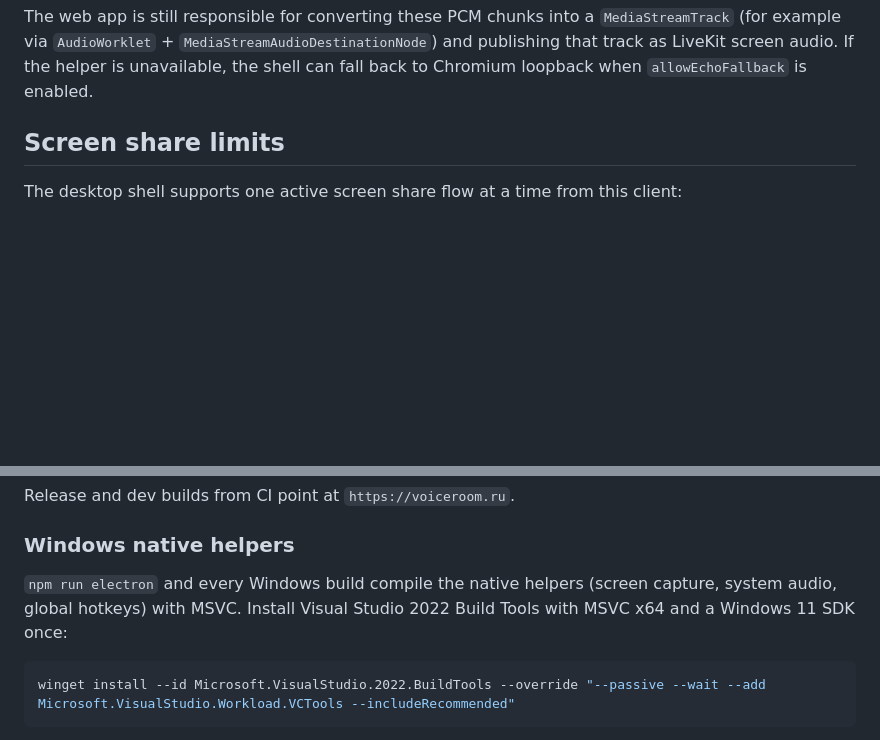
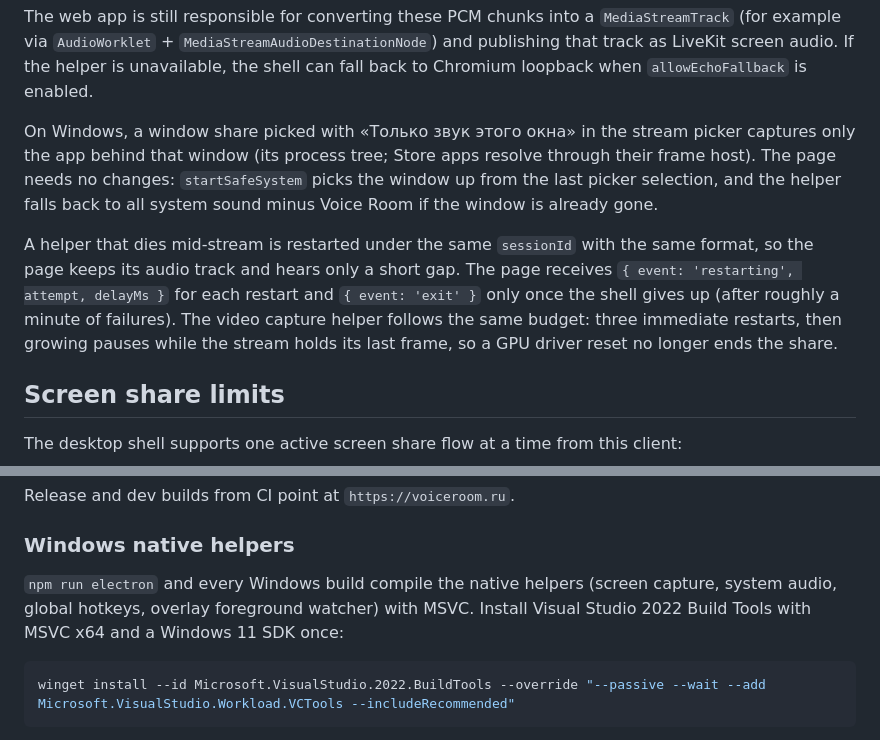
Before and after one commit to dazeGG/VoiceRoomDesktop, a Markdown page: README.md, 2 parts joined by grey strips. GitHub-like rendering; blank space fills up the shorter version.

````diff
--- a/README.md
+++ b/README.md
@@ -343,6 +345,10 @@ const removeDataListener = window.voiceRoomDesktopAudio.onData(({ sessionId, chu
 ```
 
 The web app is still responsible for converting these PCM chunks into a `MediaStreamTrack` (for example via `AudioWorklet` + `MediaStreamAudioDestinationNode`) and publishing that track as LiveKit screen audio. If the helper is unavailable, the shell can fall back to Chromium loopback when `allowEchoFallback` is enabled.
+
+On Windows, a window share picked with «Только звук этого окна» in the stream picker captures only the app behind that window (its process tree; Store apps resolve through their frame host). The page needs no changes: `startSafeSystem` picks the window up from the last picker selection, and the helper falls back to all system sound minus Voice Room if the window is already gone.
+
+A helper that dies mid-stream is restarted under the same `sessionId` with the same format, so the page keeps its audio track and hears only a short gap. The page receives `{ event: 'restarting', attempt, delayMs }` for each restart and `{ event: 'exit' }` only once the shell gives up (after roughly a minute of failures). The video capture helper follows the same budget: three immediate restarts, then growing pauses while the stream holds its last frame, so a GPU driver reset no longer ends the share.
 
 ## Screen share limits
 
@@ -426,7 +432,7 @@ Release and dev builds from CI point at `https://voiceroom.ru`.
 
 ### Windows native helpers
 
-`npm run electron` and every Windows build compile the native helpers (screen capture, system audio, global hotkeys) with MSVC. Install Visual Studio 2022 Build Tools with MSVC x64 and a Windows 11 SDK once:
+`npm run electron` and every Windows build compile the native helpers (screen capture, system audio, global hotkeys, overlay foreground watcher) with MSVC. Install Visual Studio 2022 Build Tools with MSVC x64 and a Windows 11 SDK once:
 
 ```powershell
 winget install --id Microsoft.VisualStudio.2022.BuildTools --override "--passive --wait --add Microsoft.VisualStudio.Workload.VCTools --includeRecommended"
````
Also changed, not shown: other parts of README.md (+5 -3 lines).
